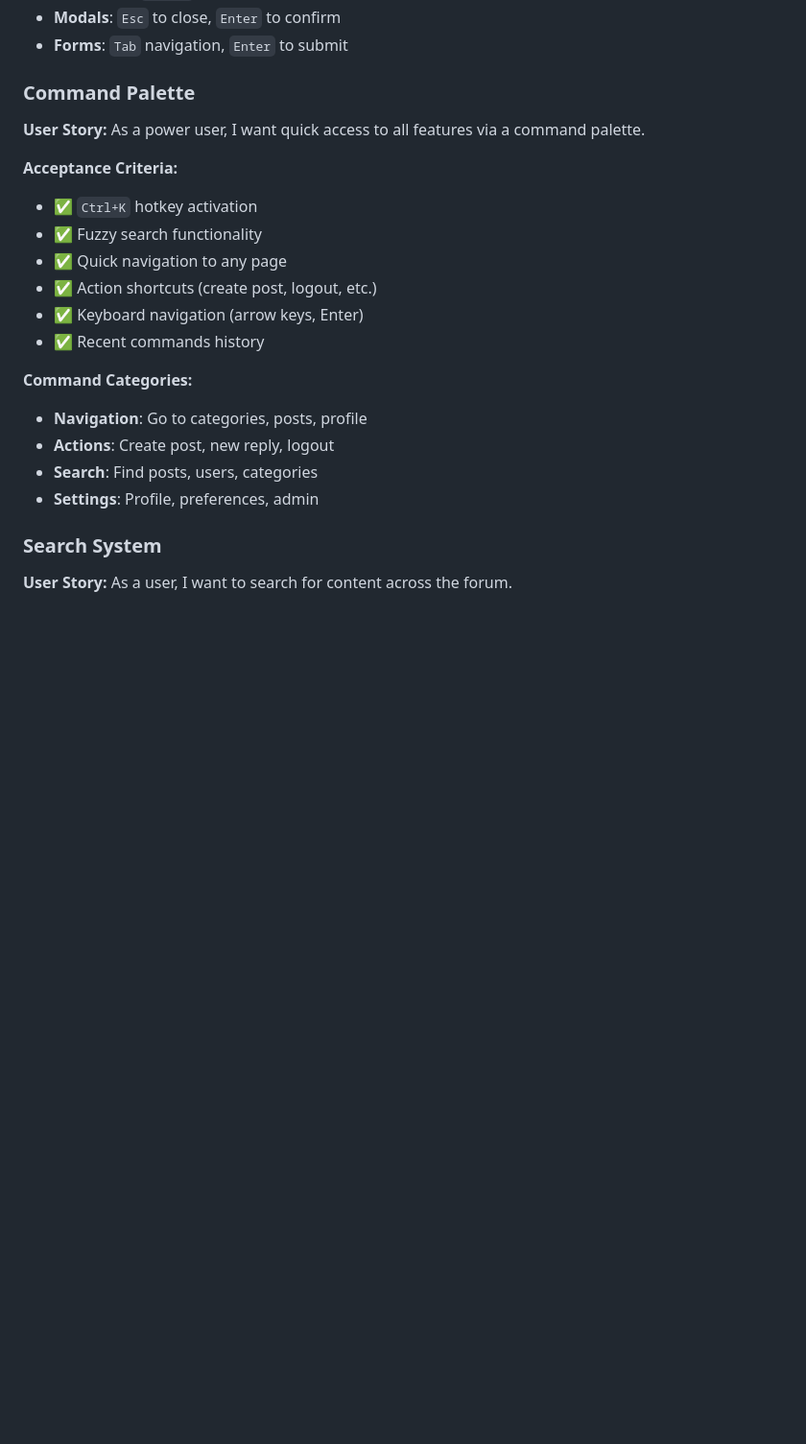
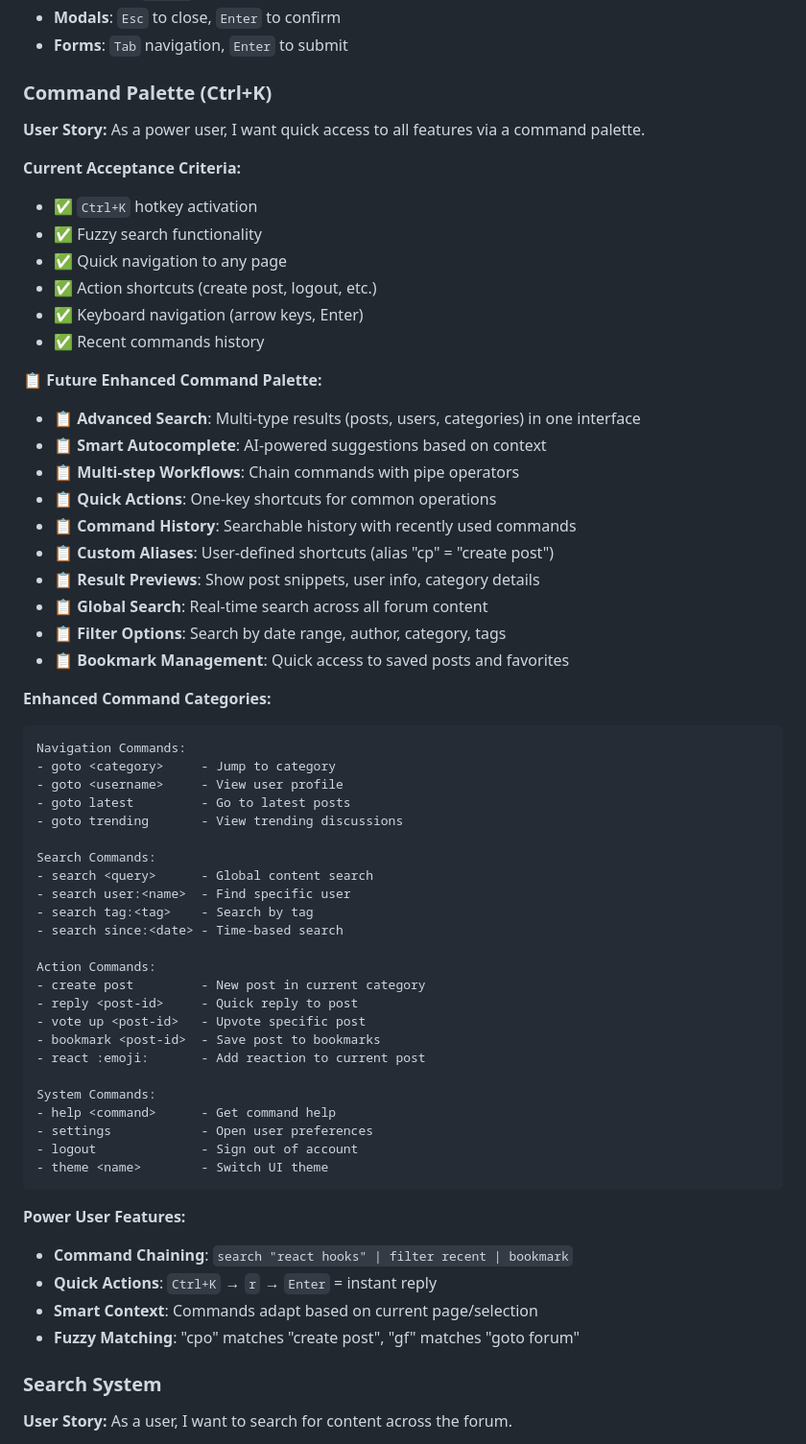
Before and after one commit to JustaCakedUpGnome/ArcForge_kyon, a Markdown page: docs/product/features.md, the part around one of its changes. Shown at 96% size. GitHub-like rendering; blank space fills up the shorter version.

````diff
--- a/docs/product/features.md
+++ b/docs/product/features.md
@@ -191,10 +225,10 @@ CREATE TABLE votes (
 - **Modals**: `Esc` to close, `Enter` to confirm
 - **Forms**: `Tab` navigation, `Enter` to submit
 
-### **Command Palette**
+### **Command Palette (Ctrl+K)**
 **User Story:** As a power user, I want quick access to all features via a command palette.
 
-**Acceptance Criteria:**
+**Current Acceptance Criteria:**
 - ✅ `Ctrl+K` hotkey activation
 - ✅ Fuzzy search functionality
 - ✅ Quick navigation to any page
@@ -202,11 +236,51 @@ CREATE TABLE votes (
 - ✅ Keyboard navigation (arrow keys, Enter)
 - ✅ Recent commands history
 
-**Command Categories:**
-- **Navigation**: Go to categories, posts, profile
-- **Actions**: Create post, new reply, logout
-- **Search**: Find posts, users, categories
-- **Settings**: Profile, preferences, admin
+**📋 Future Enhanced Command Palette:**
+- 📋 **Advanced Search**: Multi-type results (posts, users, categories) in one interface
+- 📋 **Smart Autocomplete**: AI-powered suggestions based on context
+- 📋 **Multi-step Workflows**: Chain commands with pipe operators
+- 📋 **Quick Actions**: One-key shortcuts for common operations
+- 📋 **Command History**: Searchable history with recently used commands
+- 📋 **Custom Aliases**: User-defined shortcuts (alias "cp" = "create post")
+- 📋 **Result Previews**: Show post snippets, user info, category details
+- 📋 **Global Search**: Real-time search across all forum content
+- 📋 **Filter Options**: Search by date range, author, category, tags
+- 📋 **Bookmark Management**: Quick access to saved posts and favorites
+
+**Enhanced Command Categories:**
+```
+Navigation Commands:
+- goto <category>     - Jump to category
+- goto <username>     - View user profile
+- goto latest         - Go to latest posts
+- goto trending       - View trending discussions
+
+Search Commands:
+- search <query>      - Global content search
+- search user:<name>  - Find specific user
+- search tag:<tag>    - Search by tag
+- search since:<date> - Time-based search
+
+Action Commands:
+- create post         - New post in current category
+- reply <post-id>     - Quick reply to post
+- vote up <post-id>   - Upvote specific post
+- bookmark <post-id>  - Save post to bookmarks
+- react :emoji:       - Add reaction to current post
+
+System Commands:
+- help <command>      - Get command help
+- settings            - Open user preferences
+- logout              - Sign out of account
+- theme <name>        - Switch UI theme
+```
+
+**Power User Features:**
+- **Command Chaining**: `search "react hooks" | filter recent | bookmark`
+- **Quick Actions**: `Ctrl+K` → `r` → `Enter` = instant reply
+- **Smart Context**: Commands adapt based on current page/selection
+- **Fuzzy Matching**: "cpo" matches "create post", "gf" matches "goto forum"
 
 ### **Search System**
 **User Story:** As a user, I want to search for content across the forum.
````
Also changed, not shown: other parts of docs/product/features.md (+34 -0 lines), docs/product/backlog.md (+23 -5 lines).
